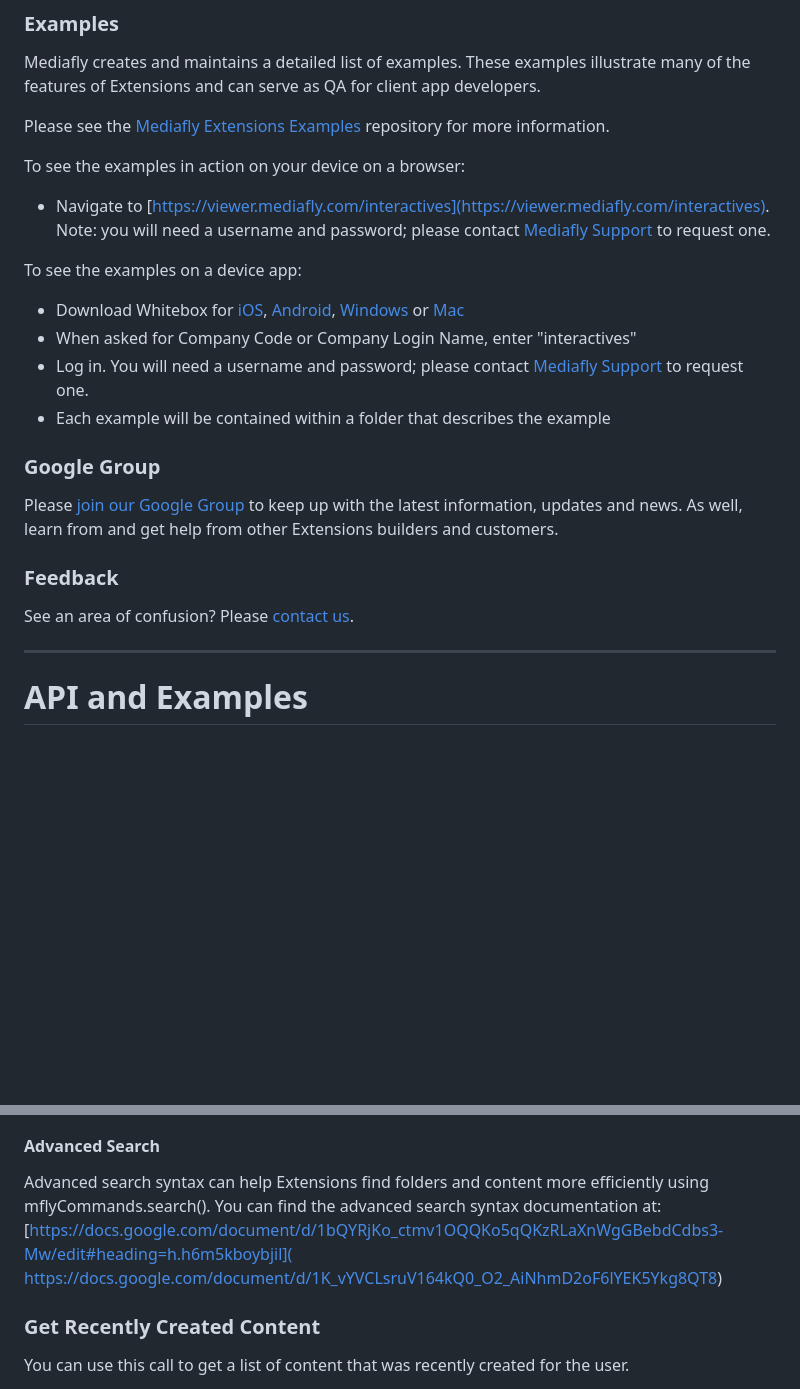
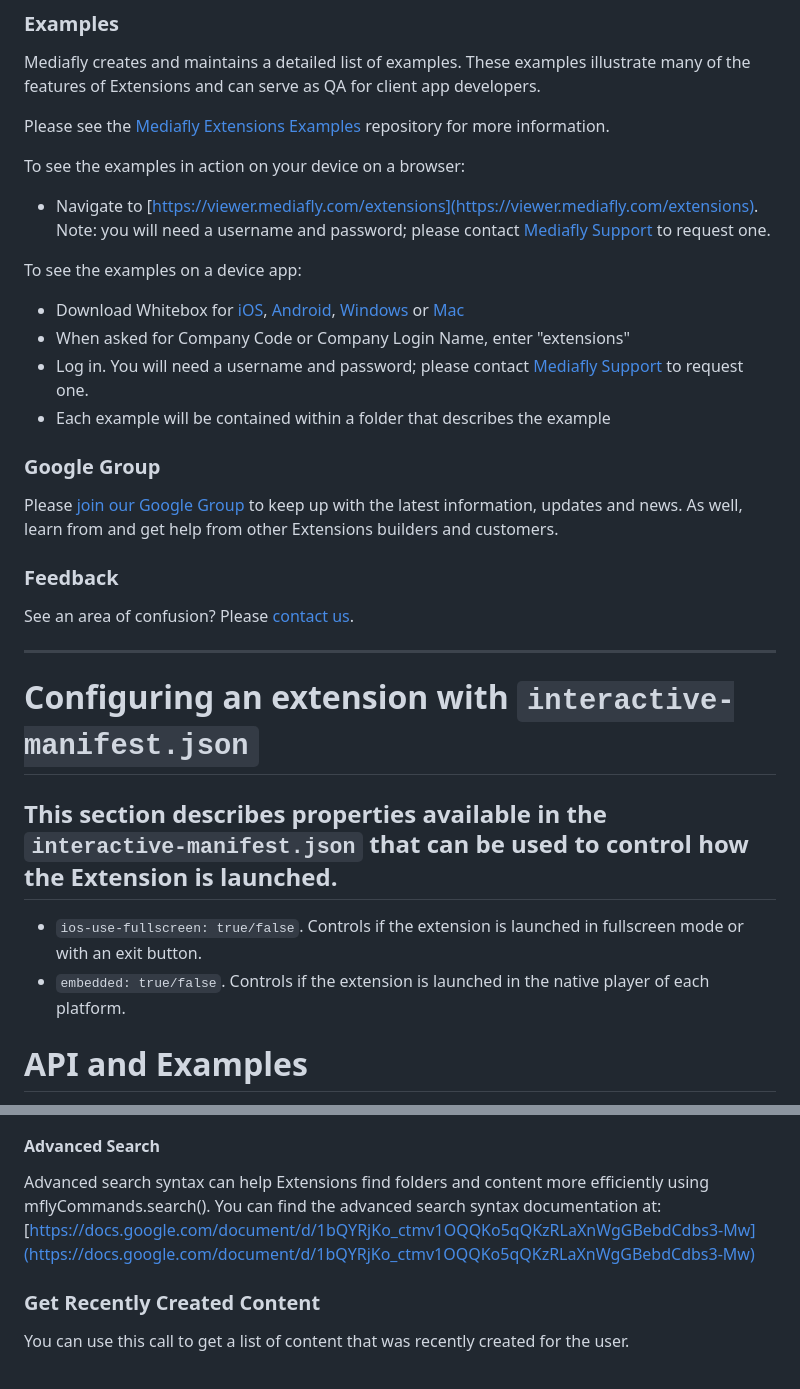
Before and after one commit to mediafly/extensions-documentation, a Markdown page: extensions.md, 2 parts joined by grey strips. Drawn GitHub-style; blank space fills up the shorter version.

```diff
--- a/extensions.md
+++ b/extensions.md
@@ -94,12 +94,12 @@ Please see the [Mediafly Extensions Examples](https://github.com/mediafly/extens
 
 To see the examples in action on your device on a browser:
 
-* Navigate to [https://viewer.mediafly.com/interactives](https://viewer.mediafly.com/interactives). Note: you will need a username and password; please contact [Mediafly Support](https://support.mediafly.com/support-center/contact/) to request one.
+* Navigate to [https://viewer.mediafly.com/extensions](https://viewer.mediafly.com/extensions). Note: you will need a username and password; please contact [Mediafly Support](https://support.mediafly.com/support-center/contact/) to request one.
 
 To see the examples on a device app:
 
 * Download Whitebox for [iOS](https://itunes.apple.com/us/app/whitebox/id399107683?mt=8), [Android](https://play.google.com/store/apps/details?id=com.mediafly.android.video.onmediafly&hl=en), [Windows](http://downloads.mediafly.com.s3.amazonaws.com/desktopviewer/mediafly-desktop-viewer-prod-latest.exe) or [Mac](http://downloads.mediafly.com.s3.amazonaws.com/desktopviewer/mediafly-desktop-viewer-prod-latest.dmg)
-* When asked for Company Code or Company Login Name, enter "interactives"
+* When asked for Company Code or Company Login Name, enter "extensions"
 * Log in. You will need a username and password; please contact [Mediafly Support](https://support.mediafly.com/support-center/contact/) to request one.
 * Each example will be contained within a folder that describes the example
 
@@ -111,6 +111,13 @@ See an area of confusion? Please [contact us](mailto:support@mediafly.com?Subjec
 
 ----------
 
+Configuring an extension with `interactive-manifest.json`
+===============
+
+This section describes properties available in the `interactive-manifest.json` that can be used to control how the Extension is launched.
+----------
+- `ios-use-fullscreen: true/false`. Controls if the extension is launched in fullscreen mode or with an exit button.
+- `embedded: true/false`. Controls if the extension is launched in the native player of each platform.
 
 API and Examples
 ===============
@@ -415,7 +422,7 @@ An extension should implement its own UI to provide an optimal search experience
 *Availability:* iOS, Android, Web Viewer, Win/Mac
 
 #### Advanced Search
-Advanced search syntax can help Extensions find folders and content more efficiently using mflyCommands.search(). You can find the advanced search syntax documentation at: [https://docs.google.com/document/d/1bQYRjKo_ctmv1OQQKo5qQKzRLaXnWgGBebdCdbs3-Mw/edit#heading=h.h6m5kboybjil]( https://docs.google.com/document/d/1K_vYVCLsruV164kQ0_O2_AiNhmD2oF6lYEK5Ykg8QT8)
+Advanced search syntax can help Extensions find folders and content more efficiently using mflyCommands.search(). You can find the advanced search syntax documentation at: [https://docs.google.com/document/d/1bQYRjKo_ctmv1OQQKo5qQKzRLaXnWgGBebdCdbs3-Mw](https://docs.google.com/document/d/1bQYRjKo_ctmv1OQQKo5qQKzRLaXnWgGBebdCdbs3-Mw)
 
 
 ### Get Recently Created Content
```
Also changed, not shown: other parts of extensions.md (+19 -2 lines), images/ExtensionsAPI-logo.png.
